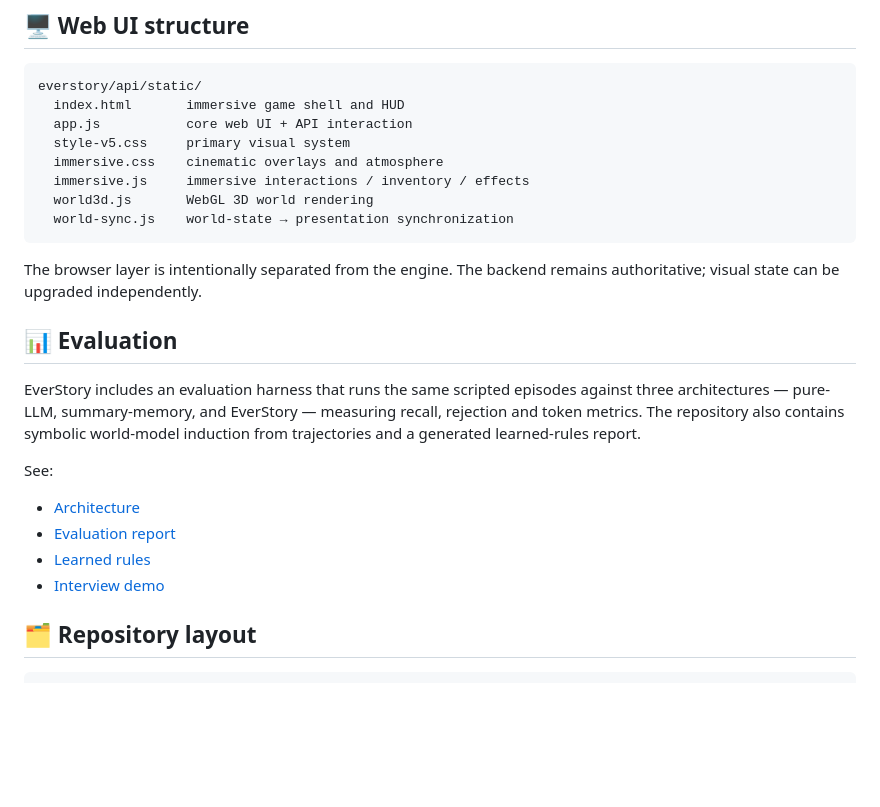
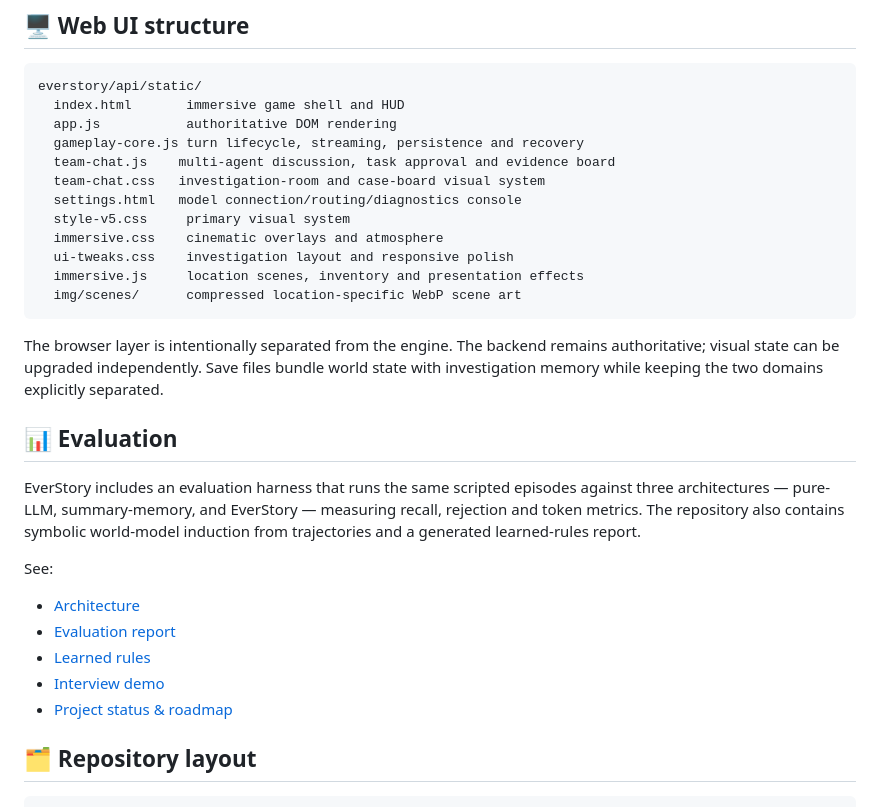
Before and after one commit to Pengzhan-debug/EverStory, a Markdown page: README.md, the part around the change printed below. Rendered like a GitHub page; blank space fills up the shorter version.

````diff
--- a/README.md
+++ b/README.md
@@ -173,15 +212,19 @@ The strong role (intent parsing + consistency judging) and the cheap role (narra
 ```text
 everstory/api/static/
   index.html       immersive game shell and HUD
-  app.js           core web UI + API interaction
+  app.js           authoritative DOM rendering
+  gameplay-core.js turn lifecycle, streaming, persistence and recovery
+  team-chat.js    multi-agent discussion, task approval and evidence board
+  team-chat.css   investigation-room and case-board visual system
+  settings.html   model connection/routing/diagnostics console
   style-v5.css     primary visual system
   immersive.css    cinematic overlays and atmosphere
-  immersive.js     immersive interactions / inventory / effects
-  world3d.js       WebGL 3D world rendering
-  world-sync.js    world-state → presentation synchronization
+  ui-tweaks.css    investigation layout and responsive polish
+  immersive.js     location scenes, inventory and presentation effects
+  img/scenes/      compressed location-specific WebP scene art
 ```
 
-The browser layer is intentionally separated from the engine. The backend remains authoritative; visual state can be upgraded independently.
+The browser layer is intentionally separated from the engine. The backend remains authoritative; visual state can be upgraded independently. Save files bundle world state with investigation memory while keeping the two domains explicitly separated.
 
 ## 📊 Evaluation
 
@@ -193,6 +236,7 @@ See:
 - [Evaluation report](docs/eval-report.md)
 - [Learned rules](docs/learned-rules.md)
 - [Interview demo](docs/DEMO.md)
+- [Project status & roadmap](docs/ROADMAP.md)
 
 ## 🗂 Repository layout
 
````
Also changed, not shown: other parts of README.md (+47 -8 lines), README.zh-CN.md (+33 -5 lines), docs/DEMO.md (+30 -8 lines), docs/ROADMAP.md (added, +46 -0 lines), docs/assets/readme/agent-team-chat.png (added), docs/assets/readme/case-evidence-board.png (added), docs/assets/readme/gameplay-overview.png (added), docs/assets/readme/model-control-console.png (added), 2 other files.
